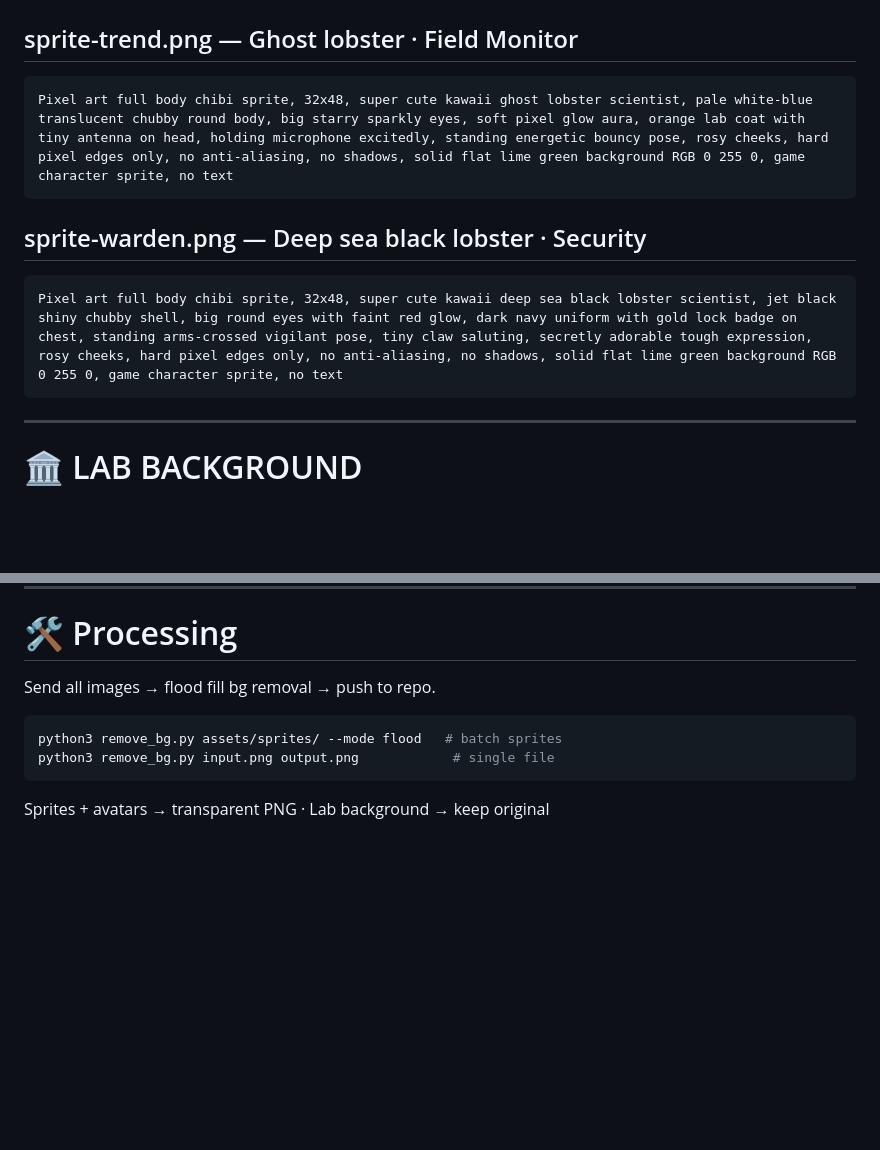
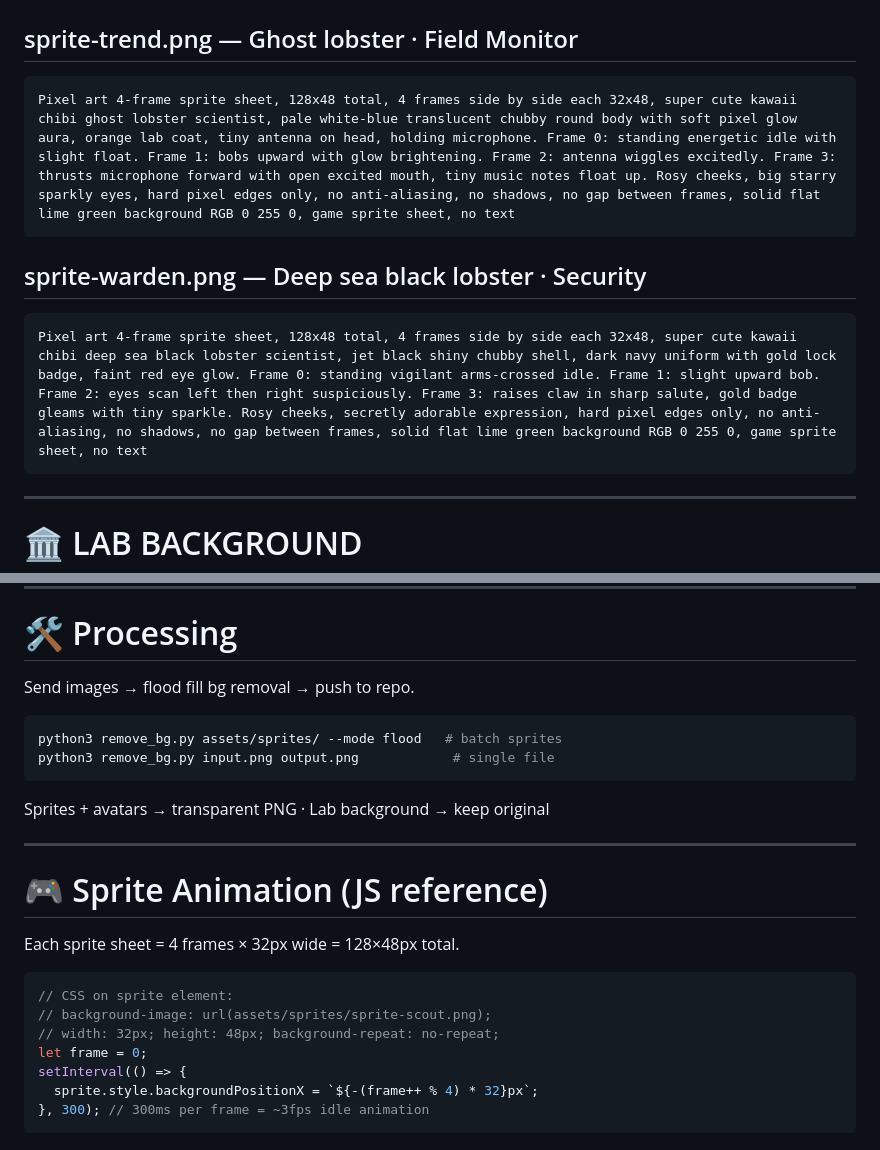
Before and after one commit to TongShan4869/LabOS, a Markdown page: lab-ui/ASSETS_PROMPTS.md, 2 parts joined by grey strips. GitHub-like rendering; blank space fills up the shorter version.

````diff
--- a/lab-ui/ASSETS_PROMPTS.md
+++ b/lab-ui/ASSETS_PROMPTS.md
@@ -94,12 +100,12 @@ Pixel art full body chibi sprite, 32x48, super cute kawaii mantis shrimp scienti
 
 ## sprite-trend.png — Ghost lobster · Field Monitor
 ```
-Pixel art full body chibi sprite, 32x48, super cute kawaii ghost lobster scientist, pale white-blue translucent chubby round body, big starry sparkly eyes, soft pixel glow aura, orange lab coat with tiny antenna on head, holding microphone excitedly, standing energetic bouncy pose, rosy cheeks, hard pixel edges only, no anti-aliasing, no shadows, solid flat lime green background RGB 0 255 0, game character sprite, no text
+Pixel art 4-frame sprite sheet, 128x48 total, 4 frames side by side each 32x48, super cute kawaii chibi ghost lobster scientist, pale white-blue translucent chubby round body with soft pixel glow aura, orange lab coat, tiny antenna on head, holding microphone. Frame 0: standing energetic idle with slight float. Frame 1: bobs upward with glow brightening. Frame 2: antenna wiggles excitedly. Frame 3: thrusts microphone forward with open excited mouth, tiny music notes float up. Rosy cheeks, big starry sparkly eyes, hard pixel edges only, no anti-aliasing, no shadows, no gap between frames, solid flat lime green background RGB 0 255 0, game sprite sheet, no text
 ```
 
 ## sprite-warden.png — Deep sea black lobster · Security
 ```
-Pixel art full body chibi sprite, 32x48, super cute kawaii deep sea black lobster scientist, jet black shiny chubby shell, big round eyes with faint red glow, dark navy uniform with gold lock badge on chest, standing arms-crossed vigilant pose, tiny claw saluting, secretly adorable tough expression, rosy cheeks, hard pixel edges only, no anti-aliasing, no shadows, solid flat lime green background RGB 0 255 0, game character sprite, no text
+Pixel art 4-frame sprite sheet, 128x48 total, 4 frames side by side each 32x48, super cute kawaii chibi deep sea black lobster scientist, jet black shiny chubby shell, dark navy uniform with gold lock badge, faint red eye glow. Frame 0: standing vigilant arms-crossed idle. Frame 1: slight upward bob. Frame 2: eyes scan left then right suspiciously. Frame 3: raises claw in sharp salute, gold badge gleams with tiny sparkle. Rosy cheeks, secretly adorable expression, hard pixel edges only, no anti-aliasing, no shadows, no gap between frames, solid flat lime green background RGB 0 255 0, game sprite sheet, no text
 ```
 
 ---
@@ -123,7 +129,7 @@ Pixel art seamless floor tile, 32x32, dark warm stone with subtle grid lines, to
 
 # 🛠️ Processing
 
-Send all images → flood fill bg removal → push to repo.
+Send images → flood fill bg removal → push to repo.
 
 ```bash
 python3 remove_bg.py assets/sprites/ --mode flood   # batch sprites
@@ -131,3 +137,19 @@ python3 remove_bg.py input.png output.png            # single file
 ```
 
 Sprites + avatars → transparent PNG · Lab background → keep original
+
+---
+
+# 🎮 Sprite Animation (JS reference)
+
+Each sprite sheet = 4 frames × 32px wide = 128×48px total.
+
+```js
+// CSS on sprite element:
+// background-image: url(assets/sprites/sprite-scout.png);
+// width: 32px; height: 48px; background-repeat: no-repeat;
+let frame = 0;
+setInterval(() => {
+  sprite.style.backgroundPositionX = `${-(frame++ % 4) * 32}px`;
+}, 300); // 300ms per frame = ~3fps idle animation
+```
````
Also changed, not shown: other parts of lab-ui/ASSETS_PROMPTS.md (+16 -10 lines).
